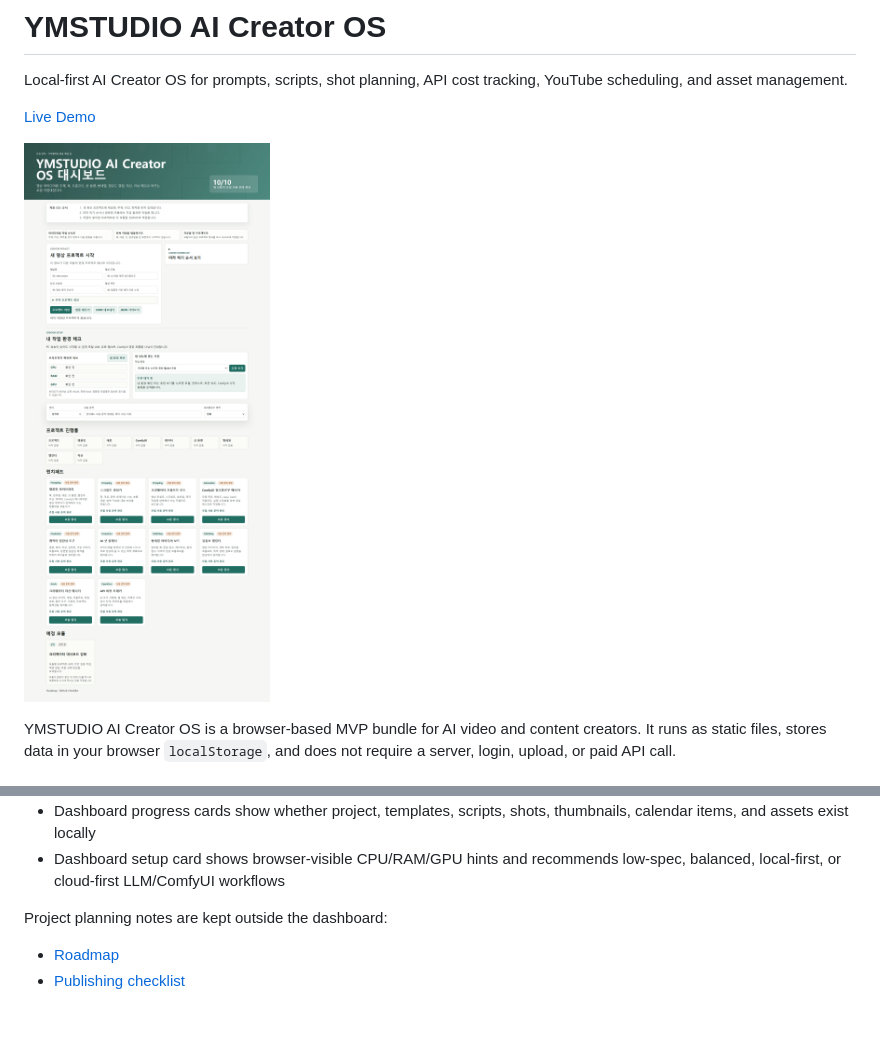
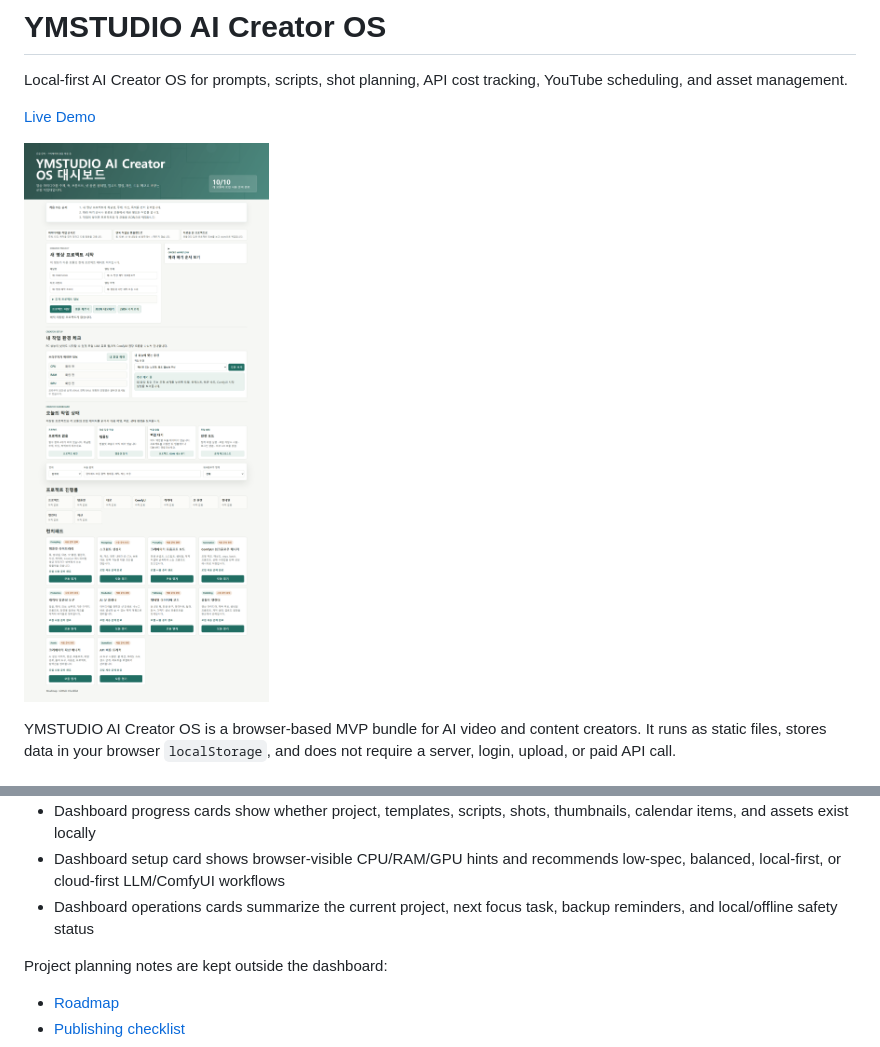
Before and after one commit to ymstudio-lab/ymstudio-ai-creator-os, a Markdown page: README.md, 2 parts joined by grey strips. Drawn GitHub-style; pictures changed too: docs/assets/dashboard-desktop.png; blank space fills up the shorter version.

Commit message:
Upgrade creator dashboard overview

```diff
--- a/README.md
+++ b/README.md
@@ -40,6 +40,7 @@ The dashboard includes a local Creator Project profile for a single video projec
 - AI Shot Planner can send selected shots into Creator Asset Manager
 - Dashboard progress cards show whether project, templates, scripts, shots, thumbnails, calendar items, and assets exist locally
 - Dashboard setup card shows browser-visible CPU/RAM/GPU hints and recommends low-spec, balanced, local-first, or cloud-first LLM/ComfyUI workflows
+- Dashboard operations cards summarize the current project, next focus task, backup reminders, and local/offline safety status
 
 Project planning notes are kept outside the dashboard:
 
```
Also changed, not shown: 6 other files.
